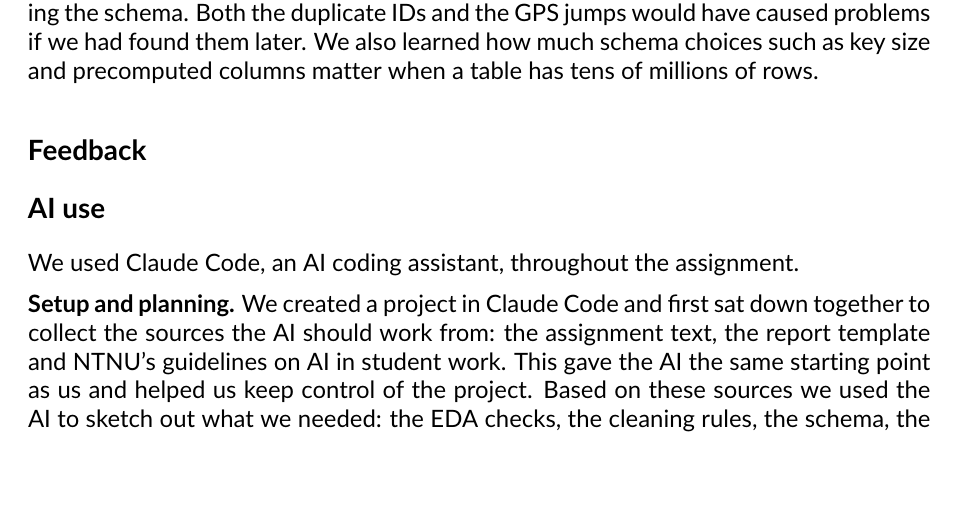
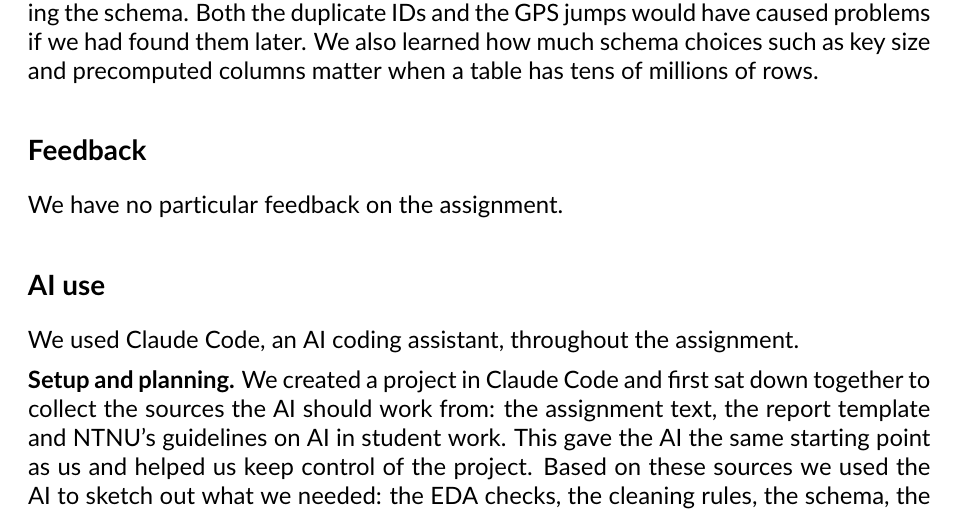
Before and after one commit to olavhalleraker/tdt4225-project, a LaTeX document (report/report.tex): part of page 18 of 19, cut so that both start at the same text. Compiled offline with pdfLaTeX.

Commit message:
Fill in the empty feedback section

```diff
--- a/report/report.tex
+++ b/report/report.tex
@@ -436,7 +436,7 @@ when a table has tens of millions of rows.
 % =====================================================================
 \section*{Feedback}
 
-% Optional - remove this section or write your own feedback.
+We have no particular feedback on the assignment.
 
 % =====================================================================
 \section*{AI use}
```
